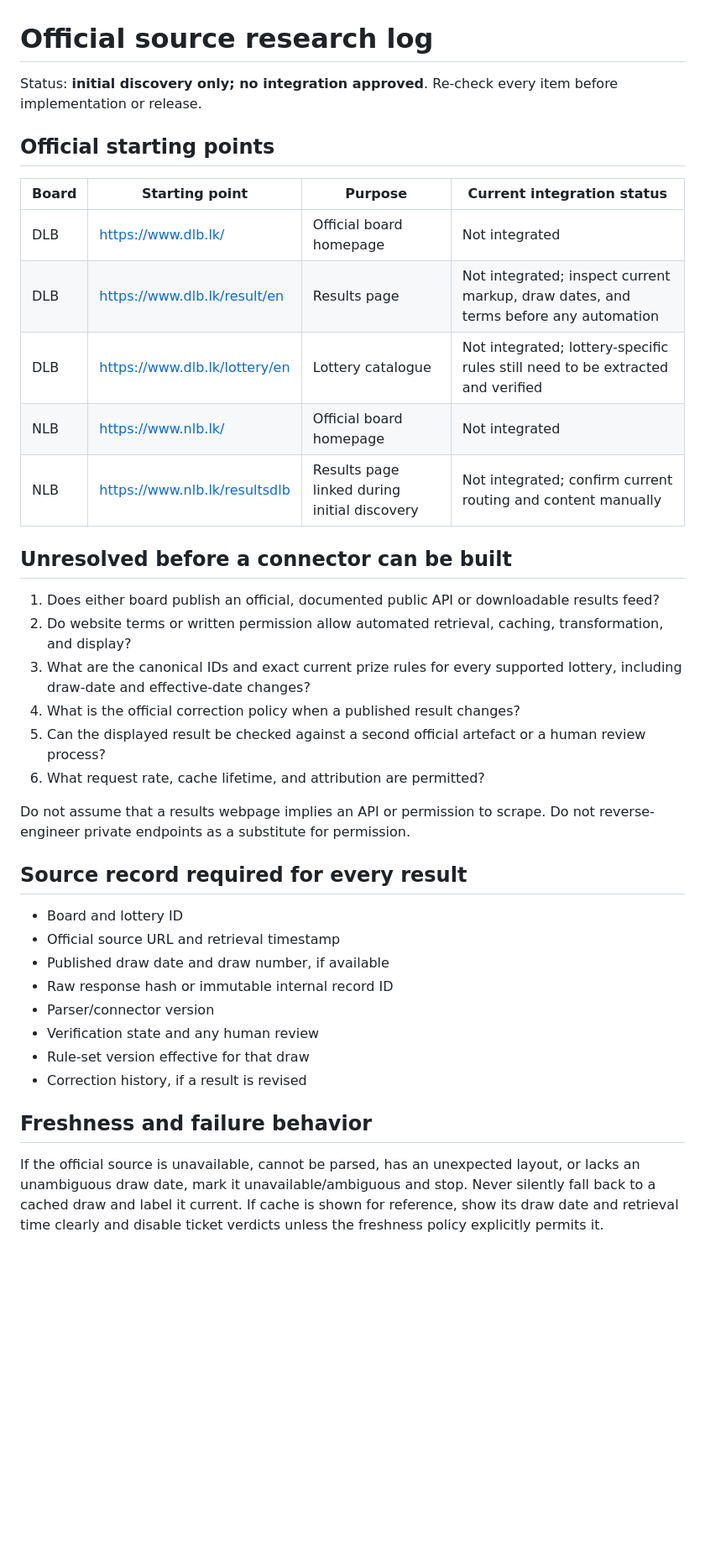
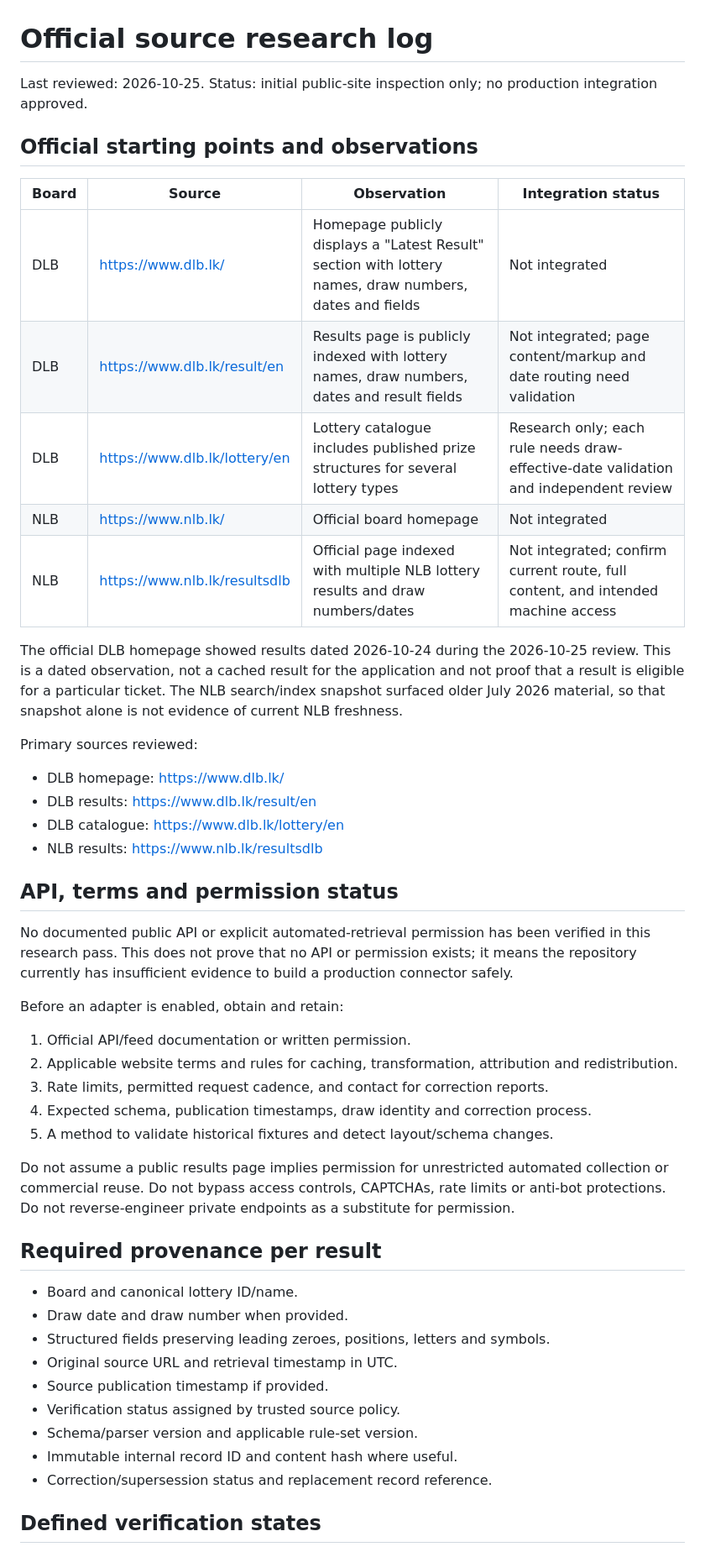
Before and after one commit to Harshan-Balakrishnan/lanka-lottery-voice, a Markdown page: docs/source-research.md, the part around one of its changes. Shown at 84% size. Rendered like a GitHub page; blank space fills up the shorter version.

Commit message:
Update source research with current official-site observations

```diff
--- a/docs/source-research.md
+++ b/docs/source-research.md
@@ -1,39 +1,49 @@
 # Official source research log
 
-Status: **initial discovery only; no integration approved**. Re-check every item before implementation or release.
+Last reviewed: 2026-10-25. Status: initial public-site inspection only; no production integration approved.
 
-## Official starting points
+## Official starting points and observations
 
-| Board | Starting point | Purpose | Current integration status |
+| Board | Source | Observation | Integration status |
 |---|---|---|---|
-| DLB | https://www.dlb.lk/ | Official board homepage | Not integrated |
-| DLB | https://www.dlb.lk/result/en | Results page | Not integrated; inspect current markup, draw dates, and terms before any automation |
-| DLB | https://www.dlb.lk/lottery/en | Lottery catalogue | Not integrated; lottery-specific rules still need to be extracted and verified |
+| DLB | https://www.dlb.lk/ | Homepage publicly displays a "Latest Result" section with lottery names, draw numbers, dates and fields | Not integrated |
+| DLB | https://www.dlb.lk/result/en | Results page is publicly indexed with lottery names, draw numbers, dates and result fields | Not integrated; page content/markup and date routing need validation |
+| DLB | https://www.dlb.lk/lottery/en | Lottery catalogue includes published prize structures for several lottery types | Research only; each rule needs draw-effective-date validation and independent review |
 | NLB | https://www.nlb.lk/ | Official board homepage | Not integrated |
-| NLB | https://www.nlb.lk/resultsdlb | Results page linked during initial discovery | Not integrated; confirm current routing and content manually |
+| NLB | https://www.nlb.lk/resultsdlb | Official page indexed with multiple NLB lottery results and draw numbers/dates | Not integrated; confirm current route, full content, and intended machine access |
 
-## Unresolved before a connector can be built
+The official DLB homepage showed results dated 2026-10-24 during the 2026-10-25 review. This is a dated observation, not a cached result for the application and not proof that a result is eligible for a particular ticket. The NLB search/index snapshot surfaced older July 2026 material, so that snapshot alone is not evidence of current NLB freshness.
 
-1. Does either board publish an official, documented public API or downloadable results feed?
-2. Do website terms or written permission allow automated retrieval, caching, transformation, and display?
-3. What are the canonical IDs and exact current prize rules for every supported lottery, including draw-date and effective-date changes?
-4. What is the official correction policy when a published result changes?
-5. Can the displayed result be checked against a second official artefact or a human review process?
-6. What request rate, cache lifetime, and attribution are permitted?
+Primary sources reviewed:
+- DLB homepage: https://www.dlb.lk/
+- DLB results: https://www.dlb.lk/result/en
+- DLB catalogue: https://www.dlb.lk/lottery/en
+- NLB results: https://www.nlb.lk/resultsdlb
 
-Do not assume that a results webpage implies an API or permission to scrape. Do not reverse-engineer private endpoints as a substitute for permission.
+## API, terms and permission status
 
-## Source record required for every result
+No documented public API or explicit automated-retrieval permission has been verified in this research pass. This does not prove that no API or permission exists; it means the repository currently has insufficient evidence to build a production connector safely.
 
-- Board and lottery ID
-- Official source URL and retrieval timestamp
-- Published draw date and draw number, if available
-- Raw response hash or immutable internal record ID
-- Parser/connector version
-- Verification state and any human review
-- Rule-set version effective for that draw
-- Correction history, if a result is revised
+Before an adapter is enabled, obtain and retain:
+1. Official API/feed documentation or written permission.
+2. Applicable website terms and rules for caching, transformation, attribution and redistribution.
+3. Rate limits, permitted request cadence, and contact for correction reports.
+4. Expected schema, publication timestamps, draw identity and correction process.
+5. A method to validate historical fixtures and detect layout/schema changes.
 
-## Freshness and failure behavior
+Do not assume a public results page implies permission for unrestricted automated collection or commercial reuse. Do not bypass access controls, CAPTCHAs, rate limits or anti-bot protections. Do not reverse-engineer private endpoints as a substitute for permission.
 
-If the official source is unavailable, cannot be parsed, has an unexpected layout, or lacks an unambiguous draw date, mark it unavailable/ambiguous and stop. Never silently fall back to a cached draw and label it current. If cache is shown for reference, show its draw date and retrieval time clearly and disable ticket verdicts unless the freshness policy explicitly permits it.
+## Required provenance per result
+
+- Board and canonical lottery ID/name.
+- Draw date and draw number when provided.
+- Structured fields preserving leading zeroes, positions, letters and symbols.
+- Original source URL and retrieval timestamp in UTC.
+- Source publication timestamp if provided.
+- Verification status assigned by trusted source policy.
+- Schema/parser version and applicable rule-set version.
+- Immutable internal record ID and content hash where useful.
+- Correction/supersession status and replacement record reference.
+
+## Defined verification states
+
```
Also changed, not shown: other parts of docs/source-research.md (+16 -4 lines).
